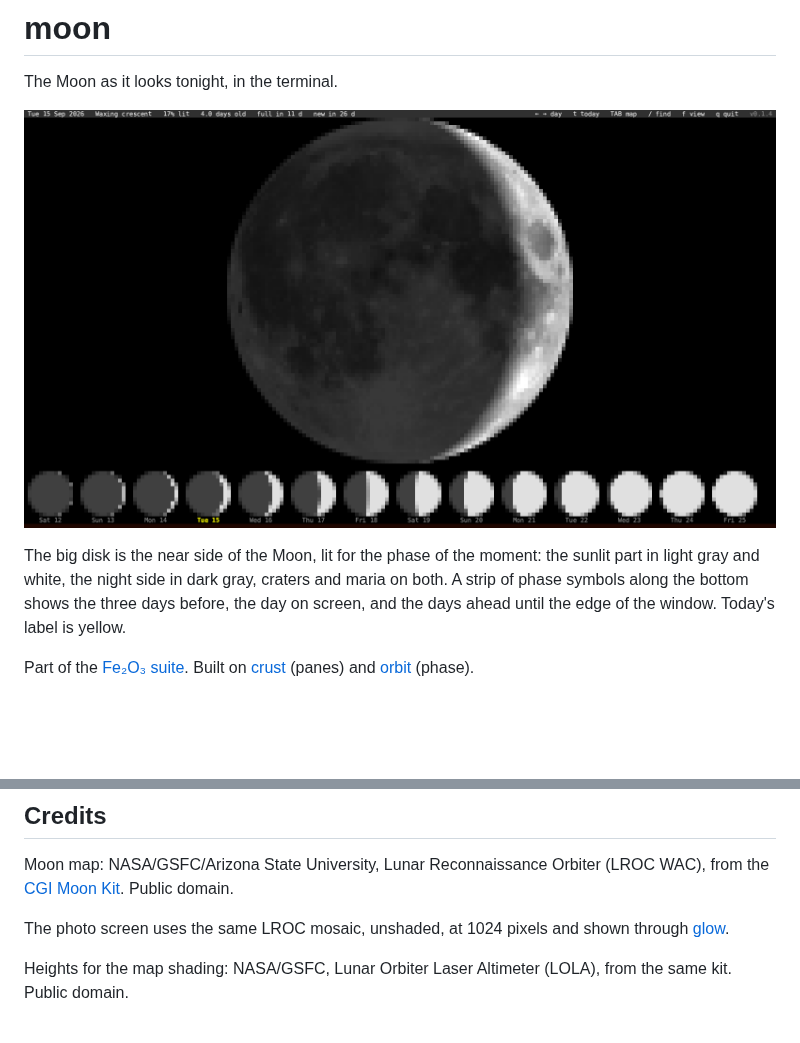
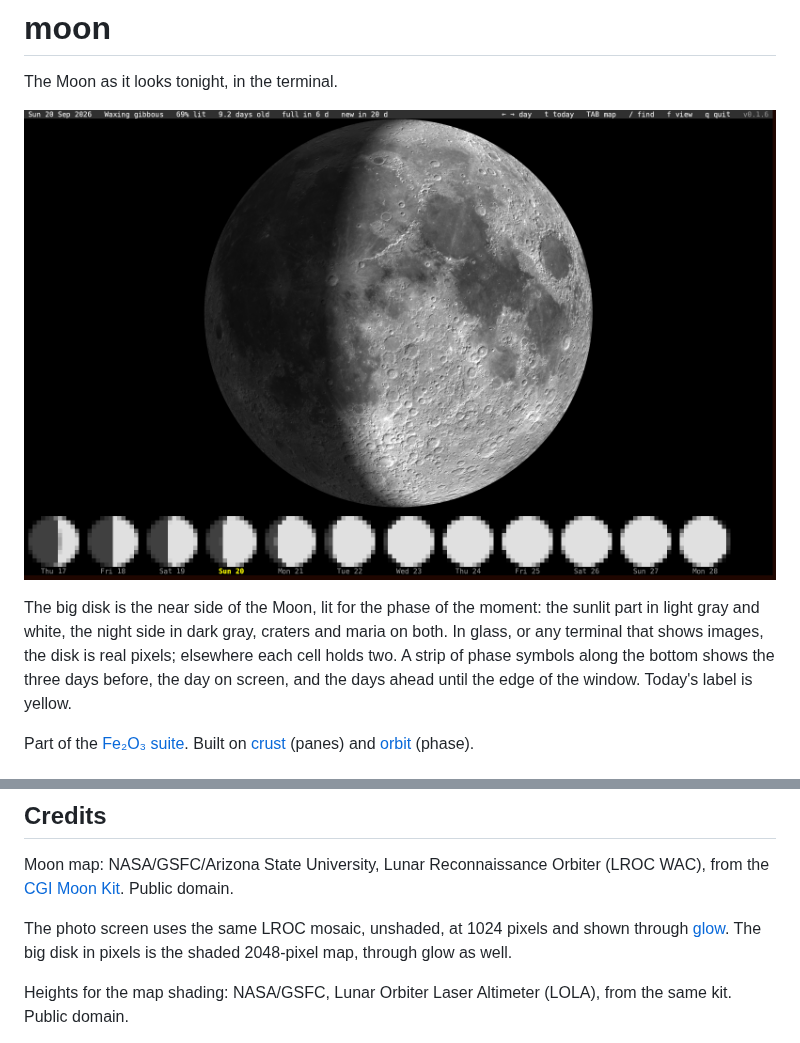
Before and after one commit to isene/moon, a Markdown page: README.md, 2 parts joined by grey strips. Rendered like a GitHub page; pictures changed too: img/screenshot.png; blank space fills up the shorter version.

```diff
--- a/README.md
+++ b/README.md
@@ -6,7 +6,9 @@ The Moon as it looks tonight, in the terminal.
 
 The big disk is the near side of the Moon, lit for the phase of the
 moment: the sunlit part in light gray and white, the night side in dark
-gray, craters and maria on both. A strip of phase symbols along the bottom shows the
+gray, craters and maria on both. In glass, or any terminal that shows
+images, the disk is real pixels; elsewhere each cell holds two. A strip of
+phase symbols along the bottom shows the
 three days before, the day on screen, and the days ahead until the edge
 of the window. Today's label is yellow.
 
@@ -109,7 +111,8 @@ Orbiter (LROC WAC), from the
 [CGI Moon Kit](https://svs.gsfc.nasa.gov/4720). Public domain.
 
 The photo screen uses the same LROC mosaic, unshaded, at 1024 pixels
-and shown through [glow](https://github.com/isene/glow).
+and shown through [glow](https://github.com/isene/glow). The big disk in
+pixels is the shaded 2048-pixel map, through glow as well.
 
 Heights for the map shading: NASA/GSFC, Lunar Orbiter Laser Altimeter
 (LOLA), from the same kit. Public domain.
```
Also changed, not shown: 3 other files.
